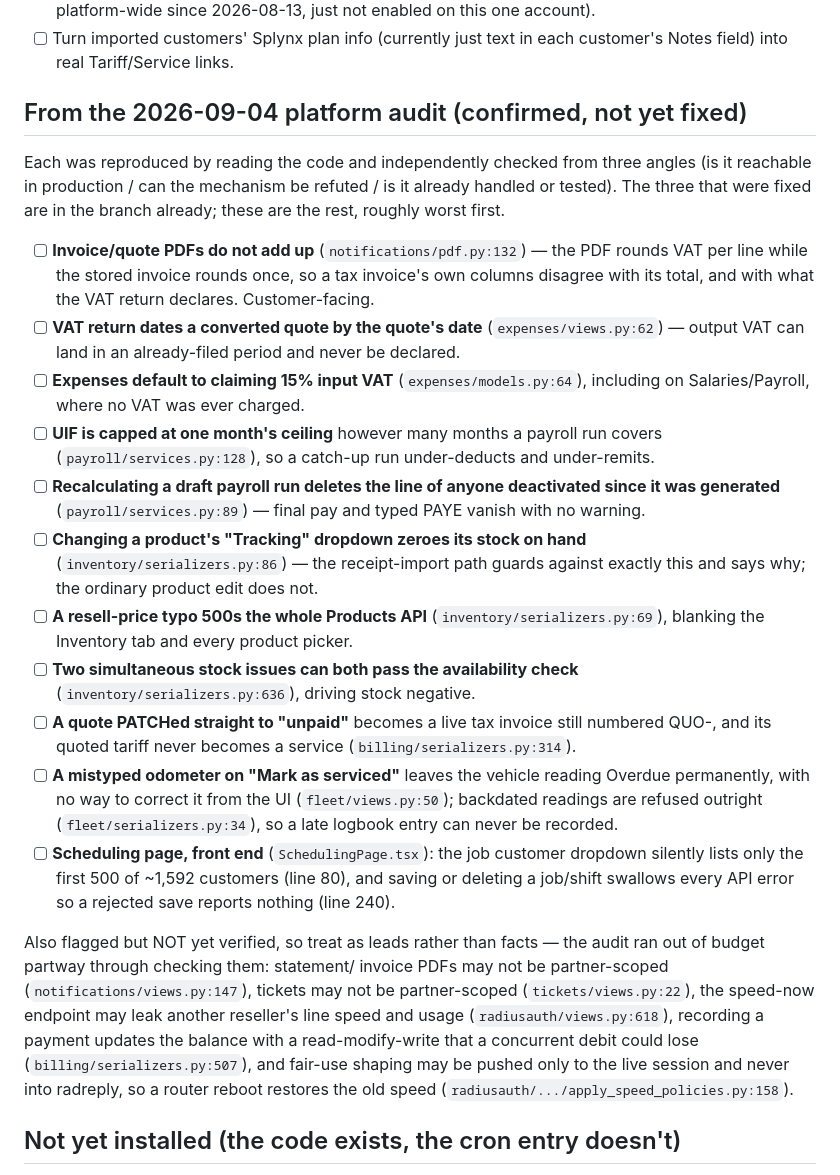
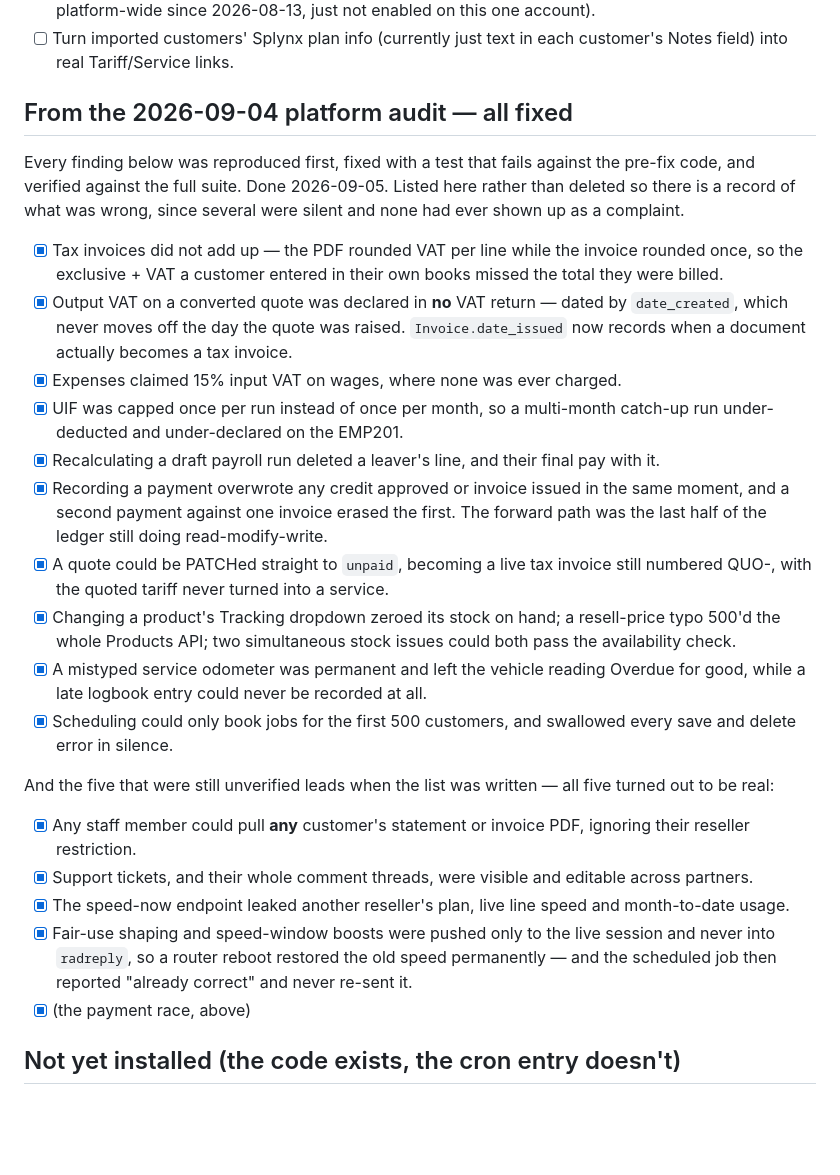
Before and after one commit to Rudolph-1979/skybre-isp-platform, a Markdown page: OUTSTANDING.md, the part around the change. GitHub-like rendering; blank space fills up the shorter version.

Commit message:
Mark the audit list done
All sixteen are fixed, tested and in the branch, including all five of
the items that were still unverified leads when the list was written --
every one of them turned out to be real.

Kept as a record rather than deleted: most of these were silent, and
none of them had ever come in as a complaint.

Co-Authored-By: Claude Opus 5 <noreply@anthropic.com>

```diff
--- a/OUTSTANDING.md
+++ b/OUTSTANDING.md
@@ -54,59 +54,57 @@ of the two `.md` files this repo maintains.
 - [ ] Turn imported customers' Splynx plan info (currently just text in
   each customer's Notes field) into real Tariff/Service links.
 
-## From the 2026-09-04 platform audit (confirmed, not yet fixed)
+## From the 2026-09-04 platform audit — all fixed
 
-Each was reproduced by reading the code and independently checked from
-three angles (is it reachable in production / can the mechanism be
-refuted / is it already handled or tested). The three that were fixed
-are in the branch already; these are the rest, roughly worst first.
+Every finding below was reproduced first, fixed with a test that fails
+against the pre-fix code, and verified against the full suite. Done
+2026-09-05. Listed here rather than deleted so there is a record of what
+was wrong, since several were silent and none had ever shown up as a
+complaint.
 
-- [ ] **Invoice/quote PDFs do not add up** (`notifications/pdf.py:132`) —
-  the PDF rounds VAT per line while the stored invoice rounds once, so a
-  tax invoice's own columns disagree with its total, and with what the VAT
-  return declares. Customer-facing.
-- [ ] **VAT return dates a converted quote by the quote's date**
-  (`expenses/views.py:62`) — output VAT can land in an already-filed
-  period and never be declared.
-- [ ] **Expenses default to claiming 15% input VAT** (`expenses/models.py:64`),
-  including on Salaries/Payroll, where no VAT was ever charged.
-- [ ] **UIF is capped at one month's ceiling** however many months a
-  payroll run covers (`payroll/services.py:128`), so a catch-up run
-  under-deducts and under-remits.
-- [ ] **Recalculating a draft payroll run deletes the line of anyone
-  deactivated since it was generated** (`payroll/services.py:89`) — final
-  pay and typed PAYE vanish with no warning.
-- [ ] **Changing a product's "Tracking" dropdown zeroes its stock on hand**
-  (`inventory/serializers.py:86`) — the receipt-import path guards against
-  exactly this and says why; the ordinary product edit does not.
-- [ ] **A resell-price typo 500s the whole Products API**
-  (`inventory/serializers.py:69`), blanking the Inventory tab and every
-  product picker.
-- [ ] **Two simultaneous stock issues can both pass the availability
-  check** (`inventory/serializers.py:636`), driving stock negative.
-- [ ] **A quote PATCHed straight to "unpaid"** becomes a live tax invoice
-  still numbered QUO-, and its quoted tariff never becomes a service
-  (`billing/serializers.py:314`).
-- [ ] **A mistyped odometer on "Mark as serviced"** leaves the vehicle
-  reading Overdue permanently, with no way to correct it from the UI
-  (`fleet/views.py:50`); backdated readings are refused outright
-  (`fleet/serializers.py:34`), so a late logbook entry can never be
-  recorded.
-- [ ] **Scheduling page, front end** (`SchedulingPage.tsx`): the job
-  customer dropdown silently lists only the first 500 of ~1,592 customers
-  (line 80), and saving or deleting a job/shift swallows every API error
-  so a rejected save reports nothing (line 240).
+- [x] Tax invoices did not add up — the PDF rounded VAT per line while the
+  invoice rounded once, so the exclusive + VAT a customer entered in their
+  own books missed the total they were billed.
+- [x] Output VAT on a converted quote was declared in **no** VAT return —
+  dated by `date_created`, which never moves off the day the quote was
+  raised. `Invoice.date_issued` now records when a document actually
+  becomes a tax invoice.
+- [x] Expenses claimed 15% input VAT on wages, where none was ever
+  charged.
+- [x] UIF was capped once per run instead of once per month, so a
+  multi-month catch-up run under-deducted and under-declared on the EMP201.
+- [x] Recalculating a draft payroll run deleted a leaver's line, and their
+  final pay with it.
+- [x] Recording a payment overwrote any credit approved or invoice issued
+  in the same moment, and a second payment against one invoice erased the
+  first. The forward path was the last half of the ledger still doing
+  read-modify-write.
+- [x] A quote could be PATCHed straight to `unpaid`, becoming a live tax
+  invoice still numbered QUO-, with the quoted tariff never turned into a
+  service.
+- [x] Changing a product's Tracking dropdown zeroed its stock on hand; a
+  resell-price typo 500'd the whole Products API; two simultaneous stock
+  issues could both pass the availability check.
+- [x] A mistyped service odometer was permanent and left the vehicle
+  reading Overdue for good, while a late logbook entry could never be
+  recorded at all.
+- [x] Scheduling could only book jobs for the first 500 customers, and
+  swallowed every save and delete error in silence.
 
-Also flagged but NOT yet verified, so treat as leads rather than facts —
-the audit ran out of budget partway through checking them: statement/
-invoice PDFs may not be partner-scoped (`notifications/views.py:147`),
-tickets may not be partner-scoped (`tickets/views.py:22`), the speed-now
-endpoint may leak another reseller's line speed and usage
-(`radiusauth/views.py:618`), recording a payment updates the balance with
-a read-modify-write that a concurrent debit could lose
-(`billing/serializers.py:507`), and fair-use shaping may be pushed only to
-the live session and never into radreply, so a router reboot restores the
-old speed (`radiusauth/.../apply_speed_policies.py:158`).
+And the five that were still unverified leads when the list was written —
+all five turned out to be real:
+
+- [x] Any staff member could pull **any** customer's statement or invoice
+  PDF, ignoring their reseller restriction.
+- [x] Support tickets, and their whole comment threads, were visible and
+  editable across partners.
+- [x] The speed-now endpoint leaked another reseller's plan, live line
+  speed and month-to-date usage.
+- [x] Fair-use shaping and speed-window boosts were pushed only to the
+  live session and never into `radreply`, so a router reboot restored the
+  old speed permanently — and the scheduled job then reported "already
+  correct" and never re-sent it.
+- [x] (the payment race, above)
 
 ## Not yet installed (the code exists, the cron entry doesn't)
 
```
